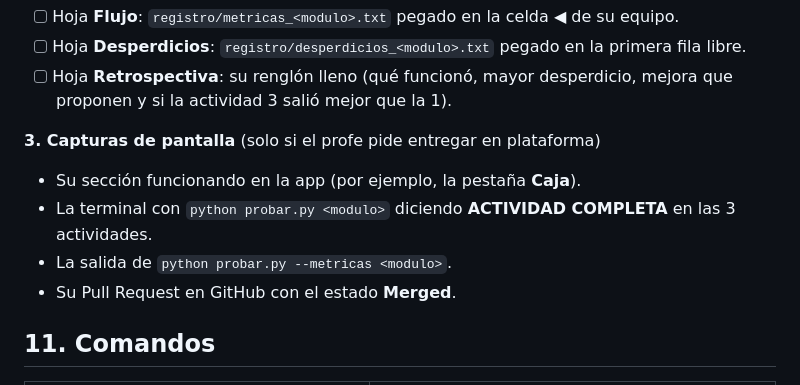
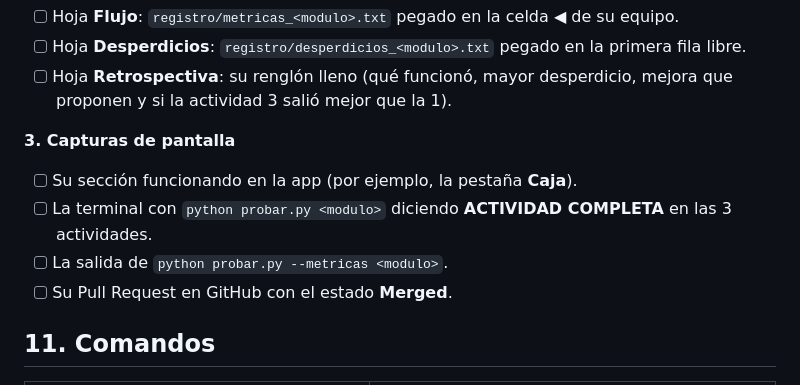
Before and after one commit to osielespinoza16-web/cafetec, a Markdown page: README.md, the part around the change. GitHub-like rendering.

Commit message:
README: capturas de pantalla obligatorias

```diff
--- a/README.md
+++ b/README.md
@@ -274,12 +274,12 @@ Casi toda la evidencia se genera sola con el trabajo. Un equipo terminó cuando
 - [ ] Hoja **Retrospectiva**: su renglón lleno (qué funcionó, mayor desperdicio, mejora que proponen
   y si la actividad 3 salió mejor que la 1).
 
-**3. Capturas de pantalla** (solo si el profe pide entregar en plataforma)
+**3. Capturas de pantalla**
 
-- Su sección funcionando en la app (por ejemplo, la pestaña **Caja**).
-- La terminal con `python probar.py <modulo>` diciendo **ACTIVIDAD COMPLETA** en las 3 actividades.
-- La salida de `python probar.py --metricas <modulo>`.
-- Su Pull Request en GitHub con el estado **Merged**.
+- [ ] Su sección funcionando en la app (por ejemplo, la pestaña **Caja**).
+- [ ] La terminal con `python probar.py <modulo>` diciendo **ACTIVIDAD COMPLETA** en las 3 actividades.
+- [ ] La salida de `python probar.py --metricas <modulo>`.
+- [ ] Su Pull Request en GitHub con el estado **Merged**.
 
 ## 11. Comandos
 
```
